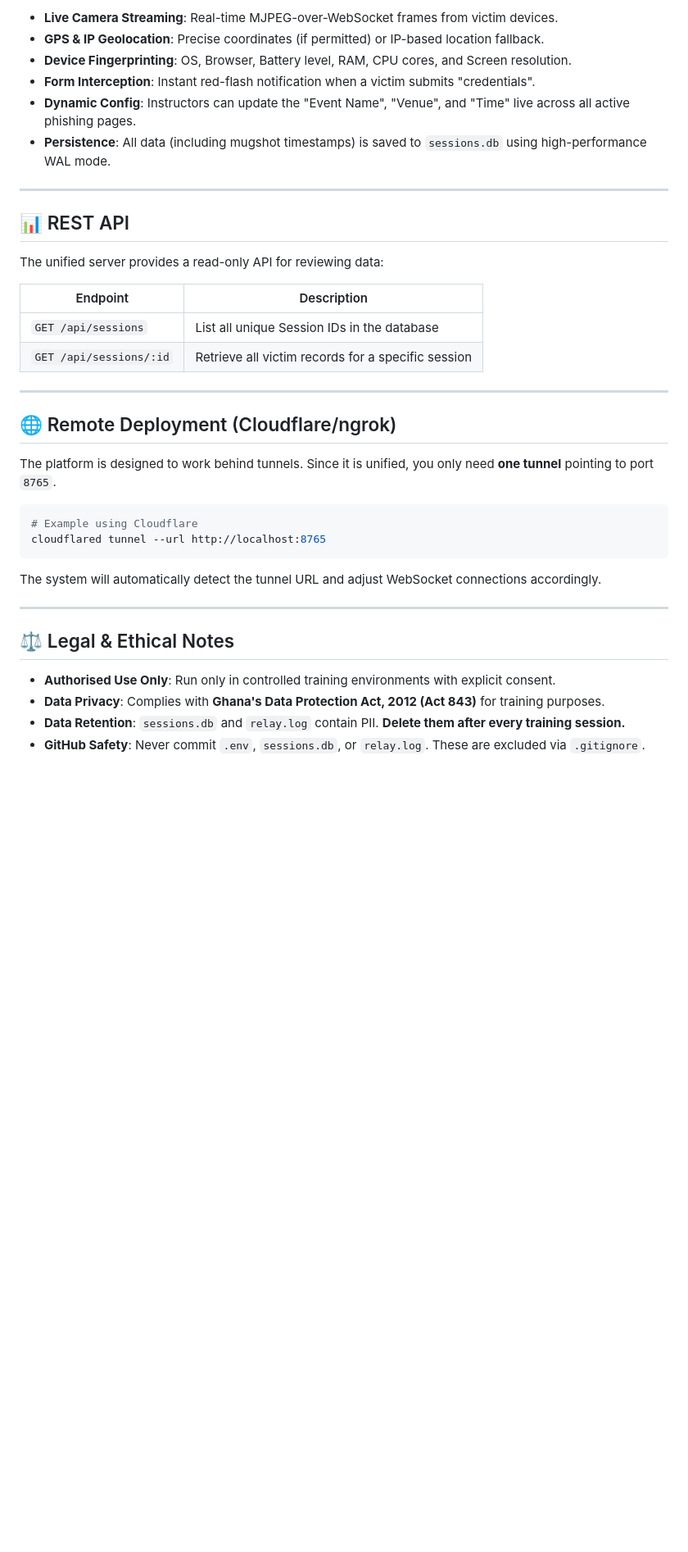
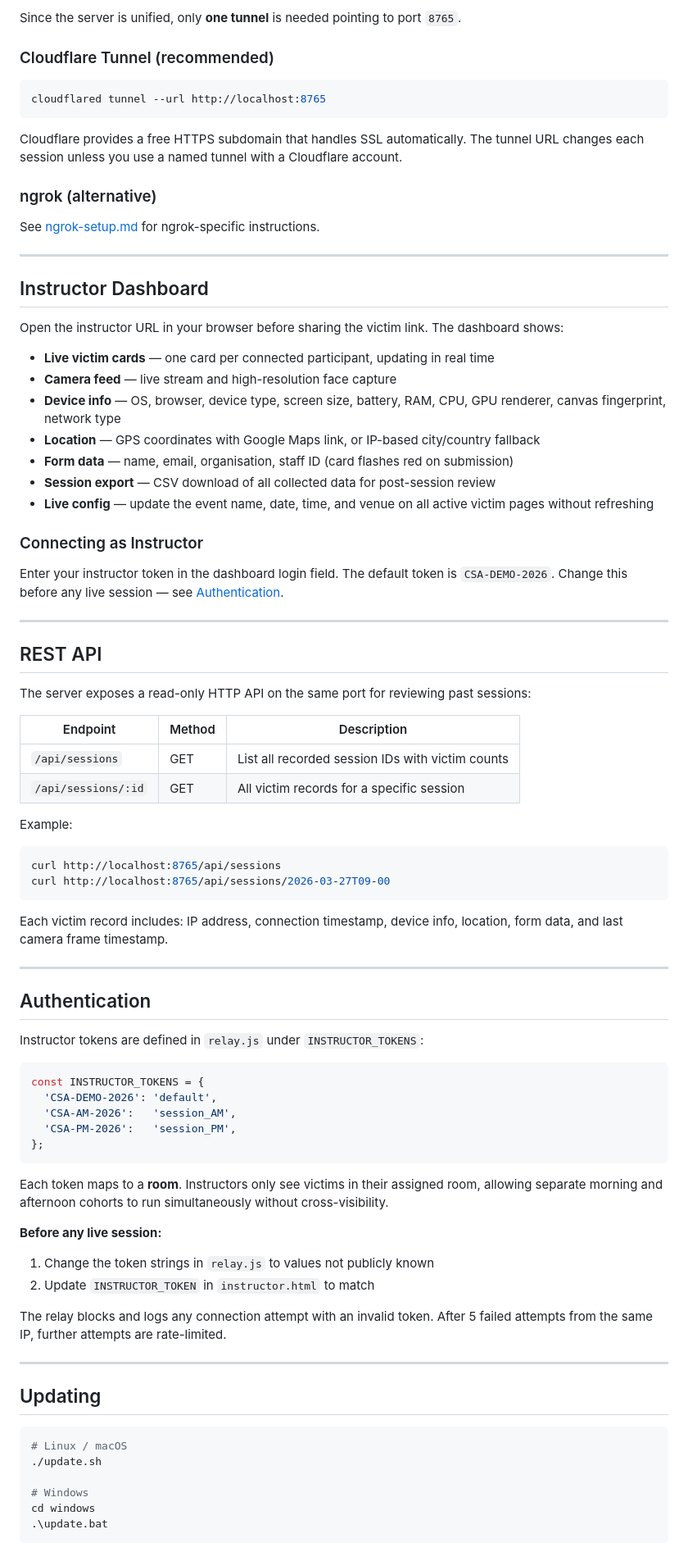
Before and after one commit to Prodi9al/CSA-Phishing-Platform, a Markdown page: README.md, the part around one of its changes. Shown at 82% size. GitHub-like rendering; blank space fills up the shorter version.

Commit message:
improved read me

````diff
--- a/README.md
+++ b/README.md
@@ -80,40 +173,88 @@ The relay includes built-in brute-force protection. If an IP fails authenticatio
 
-- **Live Camera Streaming**: Real-time MJPEG-over-WebSocket frames from victim devices.
-- **GPS & IP Geolocation**: Precise coordinates (if permitted) or IP-based location fallback.
-- **Device Fingerprinting**: OS, Browser, Battery level, RAM, CPU cores, and Screen resolution.
-- **Form Interception**: Instant red-flash notification when a victim submits "credentials".
-- **Dynamic Config**: Instructors can update the "Event Name", "Venue", and "Time" live across all active phishing pages.
-- **Persistence**: All data (including mugshot timestamps) is saved to `sessions.db` using high-performance WAL mode.
+Since the server is unified, only **one tunnel** is needed pointing to port `8765`.
+
+### Cloudflare Tunnel (recommended)
+
+```bash
+cloudflared tunnel --url http://localhost:8765
+```
+
+Cloudflare provides a free HTTPS subdomain that handles SSL automatically. The tunnel URL changes each session unless you use a named tunnel with a Cloudflare account.
+
+### ngrok (alternative)
+
+See [ngrok-setup.md](ngrok-setup.md) for ngrok-specific instructions.
 
 ---
 
-## 📊 REST API
+## Instructor Dashboard
 
-The unified server provides a read-only API for reviewing data:
+Open the instructor URL in your browser before sharing the victim link. The dashboard shows:
 
-| Endpoint | Description |
-|---|---|
-| `GET /api/sessions` | List all unique Session IDs in the database |
-| `GET /api/sessions/:id` | Retrieve all victim records for a specific session |
+- **Live victim cards** — one card per connected participant, updating in real time
+- **Camera feed** — live stream and high-resolution face capture
+- **Device info** — OS, browser, device type, screen size, battery, RAM, CPU, GPU renderer, canvas fingerprint, network type
+- **Location** — GPS coordinates with Google Maps link, or IP-based city/country fallback
+- **Form data** — name, email, organisation, staff ID (card flashes red on submission)
+- **Session export** — CSV download of all collected data for post-session review
+- **Live config** — update the event name, date, time, and venue on all active victim pages without refreshing
+
+### Connecting as Instructor
+
+Enter your instructor token in the dashboard login field. The default token is `CSA-DEMO-2026`. Change this before any live session — see [Authentication](#authentication).
 
 ---
 
-## 🌐 Remote Deployment (Cloudflare/ngrok)
+## REST API
 
-The platform is designed to work behind tunnels. Since it is unified, you only need **one tunnel** pointing to port `8765`.
+The server exposes a read-only HTTP API on the same port for reviewing past sessions:
+
+| Endpoint | Method | Description |
+|---|---|---|
+| `/api/sessions` | GET | List all recorded session IDs with victim counts |
+| `/api/sessions/:id` | GET | All victim records for a specific session |
+
+Example:
 
 ```bash
-# Example using Cloudflare
-cloudflared tunnel --url http://localhost:8765
+curl http://localhost:8765/api/sessions
+curl http://localhost:8765/api/sessions/2026-03-27T09-00
 ```
 
-The system will automatically detect the tunnel URL and adjust WebSocket connections accordingly.
+Each victim record includes: IP address, connection timestamp, device info, location, form data, and last camera frame timestamp.
 
 ---
 
-## ⚖️ Legal & Ethical Notes
+## Authentication
 
-- **Authorised Use Only**: Run only in controlled training environments with explicit consent.
-- **Data Privacy**: Complies with **Ghana's Data Protection Act, 2012 (Act 843)** for training purposes.
-- **Data Retention**: `sessions.db` and `relay.log` contain PII. **Delete them after every training session.**
-- **GitHub Safety**: Never commit `.env`, `sessions.db`, or `relay.log`. These are excluded via `.gitignore`.
+Instructor tokens are defined in `relay.js` under `INSTRUCTOR_TOKENS`:
+
+```js
+const INSTRUCTOR_TOKENS = {
+  'CSA-DEMO-2026': 'default',
+  'CSA-AM-2026':   'session_AM',
+  'CSA-PM-2026':   'session_PM',
+};
+```
+
+Each token maps to a **room**. Instructors only see victims in their assigned room, allowing separate morning and afternoon cohorts to run simultaneously without cross-visibility.
+
+**Before any live session:**
+1. Change the token strings in `relay.js` to values not publicly known
+2. Update `INSTRUCTOR_TOKEN` in `instructor.html` to match
+
+The relay blocks and logs any connection attempt with an invalid token. After 5 failed attempts from the same IP, further attempts are rate-limited.
+
+---
+
+## Updating
+
+```bash
+# Linux / macOS
+./update.sh
+
+# Windows
+cd windows
+.\update.bat
+```
+
````
Also changed, not shown: other parts of README.md (+153 -47 lines).
